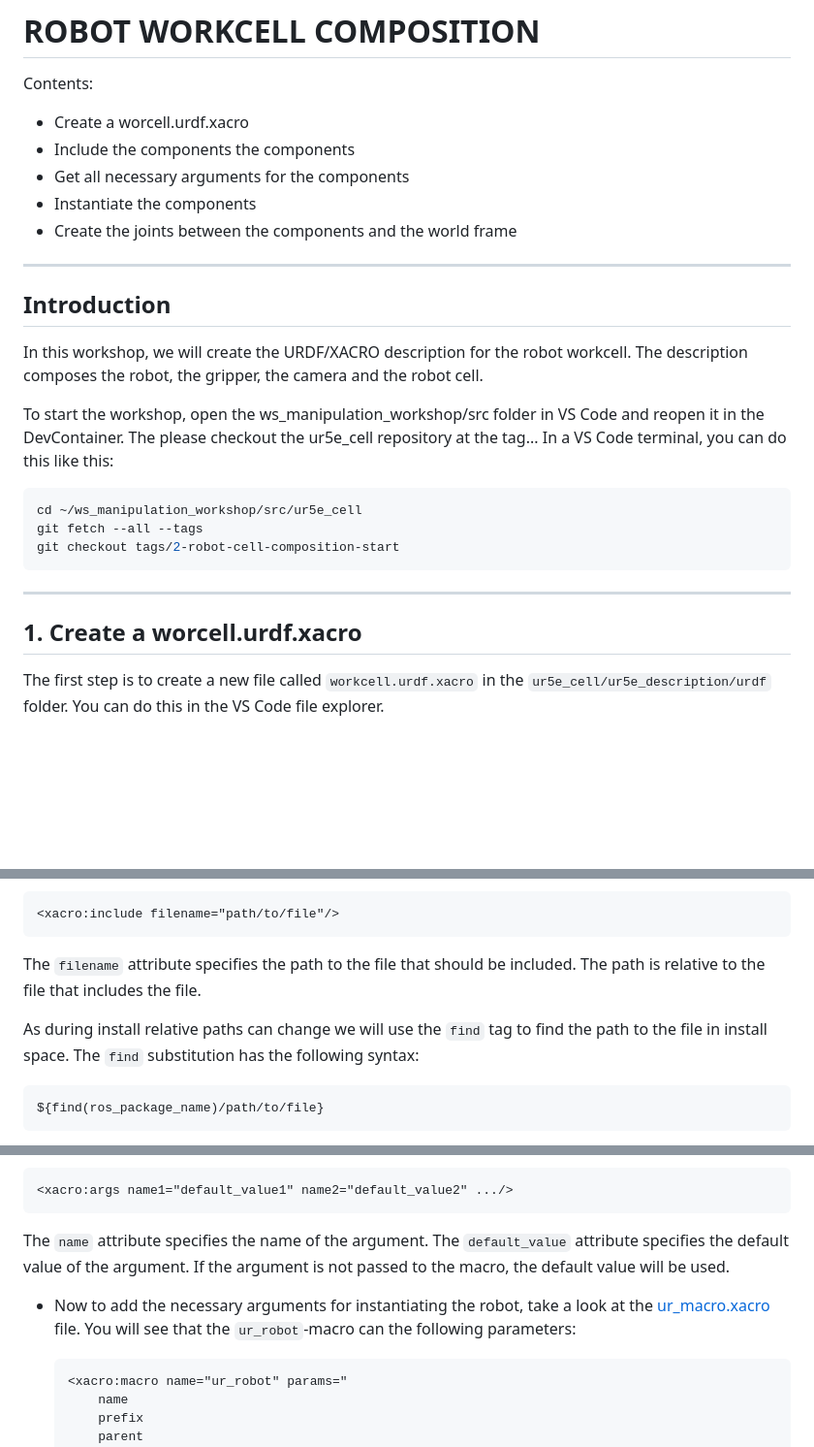
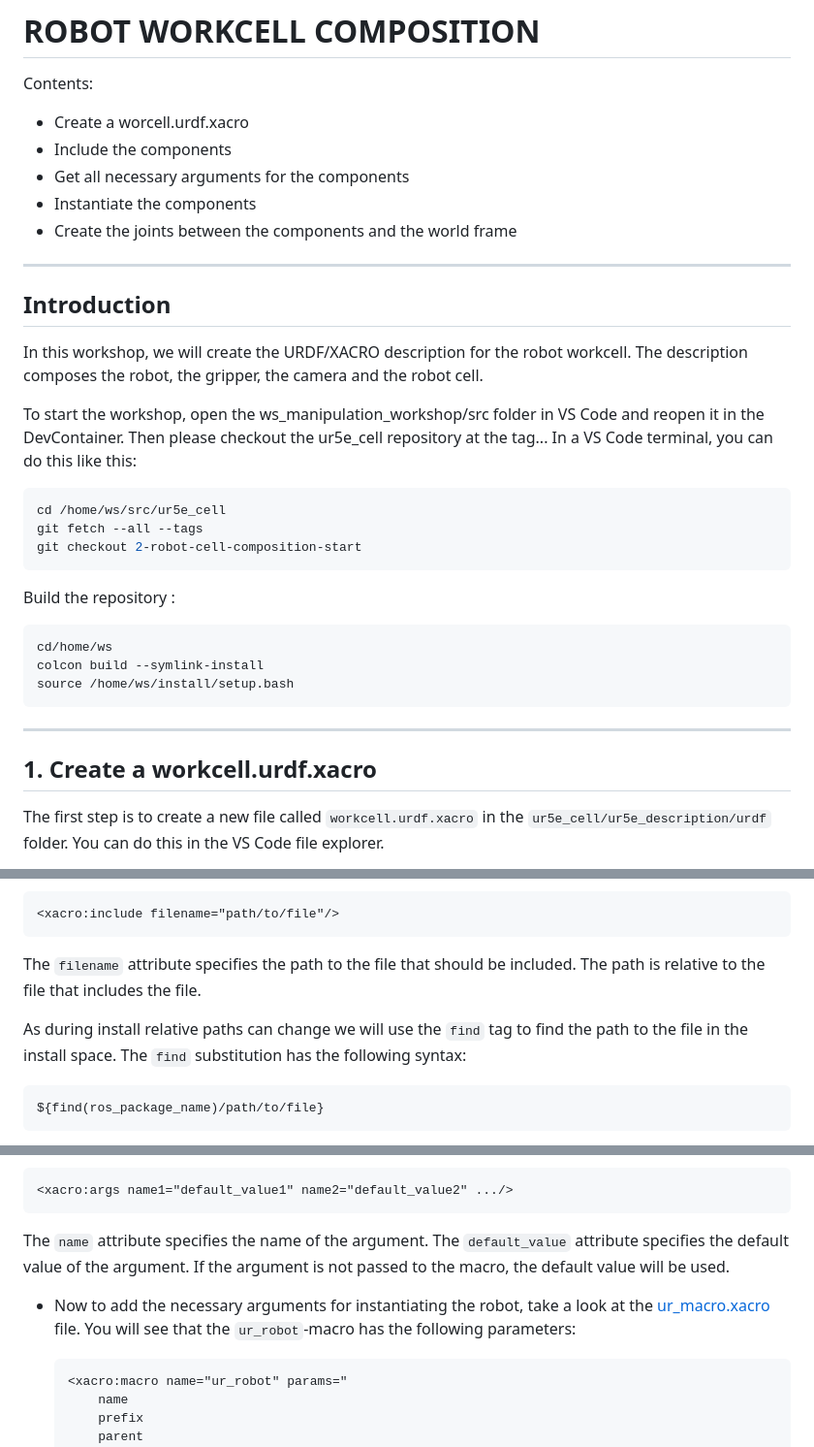
Before and after one commit to hellantos/manipulation_workshop, a Markdown page: robot_description/workshops/2.Robot_workcell_composition.md, 3 parts joined by grey strips. Shown: that part at 97% size. Rendered like a GitHub page; blank space fills up the shorter version.

````diff
--- a/robot_description/workshops/2.Robot_workcell_composition.md
+++ b/robot_description/workshops/2.Robot_workcell_composition.md
@@ -2,7 +2,7 @@
 
 Contents:
 * Create a worcell.urdf.xacro
-* Include the components the components
+* Include the components
 * Get all necessary arguments for the components
 * Instantiate the components
 * Create the joints between the components and the world frame
@@ -11,16 +11,22 @@ Contents:
 ## Introduction
 In this workshop, we will create the URDF/XACRO description for the robot workcell. The description composes the robot, the gripper, the camera and the robot cell.
 
-To start the workshop, open the ws_manipulation_workshop/src folder in VS Code and reopen it in the DevContainer. The please checkout the ur5e_cell repository at the tag... In a VS Code terminal, you can do this like this:
+To start the workshop, open the ws_manipulation_workshop/src folder in VS Code and reopen it in the DevContainer. Then please checkout the ur5e_cell repository at the tag... In a VS Code terminal, you can do this like this:
 
 ```bash
-cd ~/ws_manipulation_workshop/src/ur5e_cell
+cd /home/ws/src/ur5e_cell
 git fetch --all --tags
-git checkout tags/2-robot-cell-composition-start
+git checkout 2-robot-cell-composition-start
 ```
+Build the repository :
 
+```bash
+cd/home/ws
+colcon build --symlink-install
+source /home/ws/install/setup.bash
+```
 ---
-## 1. Create a worcell.urdf.xacro
+## 1. Create a workcell.urdf.xacro
 The first step is to create a new file called ``workcell.urdf.xacro`` in the ``ur5e_cell/ur5e_description/urdf`` folder. You can do this in the VS Code file explorer.
 
 Now open the file and add the following lines:
@@ -46,7 +52,7 @@ The next step is to include the components of the robot workcell. To do so, we w
 
 The ``filename`` attribute specifies the path to the file that should be included. The path is relative to the file that includes the file.
 
-As during install relative paths can change we will use the ``find`` tag to find the path to the file in install space. The ``find`` substitution has the following syntax:
+As during install relative paths can change we will use the ``find`` tag to find the path to the file in the install space. The ``find`` substitution has the following syntax:
 
 ```xml
 ${find(ros_package_name)/path/to/file}
@@ -80,7 +86,7 @@ The next step is to get all necessary arguments for the components. To do so, we
 
 The ``name`` attribute specifies the name of the argument. The ``default_value`` attribute specifies the default value of the argument. If the argument is not passed to the macro, the default value will be used.
 
-* Now to add the necessary arguments for instantiating the robot, take a look at the [ur_macro.xacro](https://github.com/UniversalRobots/Universal_Robots_ROS2_Description/blob/ros2/urdf/ur_macro.xacro) file. You will see that the ``ur_robot``-macro can the following parameters:
+* Now to add the necessary arguments for instantiating the robot, take a look at the [ur_macro.xacro](https://github.com/UniversalRobots/Universal_Robots_ROS2_Description/blob/ros2/urdf/ur_macro.xacro) file. You will see that the ``ur_robot``-macro has the following parameters:
 
     ```xml
     <xacro:macro name="ur_robot" params="
````
Also changed, not shown: other parts of robot_description/workshops/2.Robot_workcell_composition.md (+1 -1 lines), moveit/workshops/1.Setup_assistant.md (+8 -10 lines), tech_setup/workshops/0.Setup_Environment.md (+13 -10 lines).
